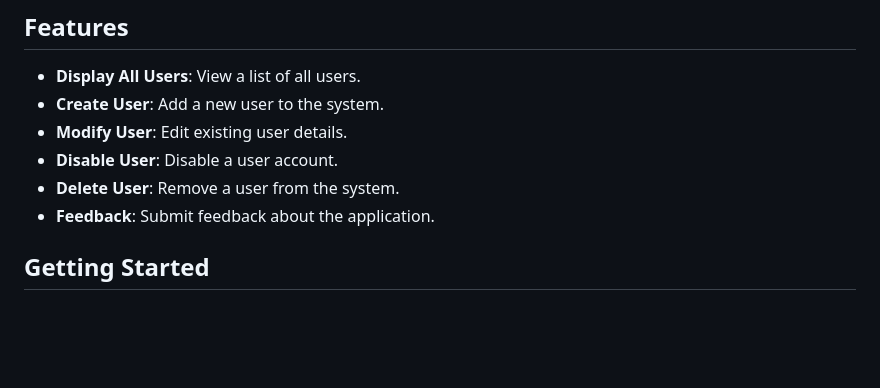
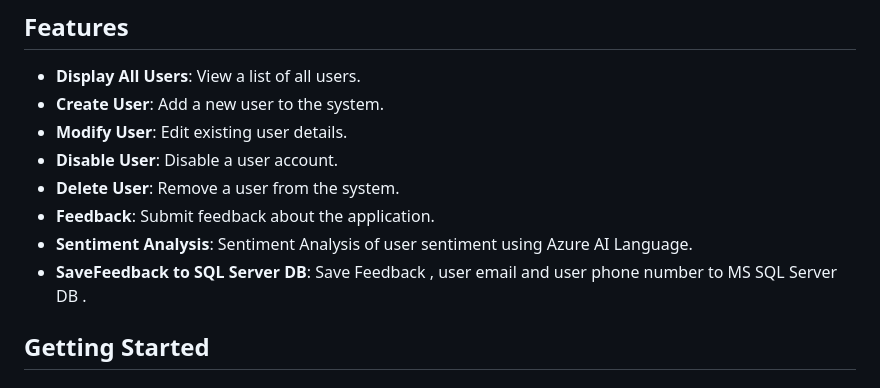
Before and after one commit to shreyasrastogi/AzureUserEntraIDApp, a Markdown page: README.md, the part around the change. GitHub-like rendering; blank space fills up the shorter version.

```diff
--- a/README.md
+++ b/README.md
@@ -10,6 +10,8 @@ AzureUserEntraIDApp is a Blazor WebAssembly application that provides functional
 - **Disable User**: Disable a user account.
 - **Delete User**: Remove a user from the system.
 - **Feedback**: Submit feedback about the application.
+- **Sentiment Analysis**: Sentiment Analysis of user sentiment using Azure AI Language.
+- **SaveFeedback to SQL Server DB**: Save Feedback , user email and user phone number to MS SQL Server DB .
 
 ## Getting Started
 
```
